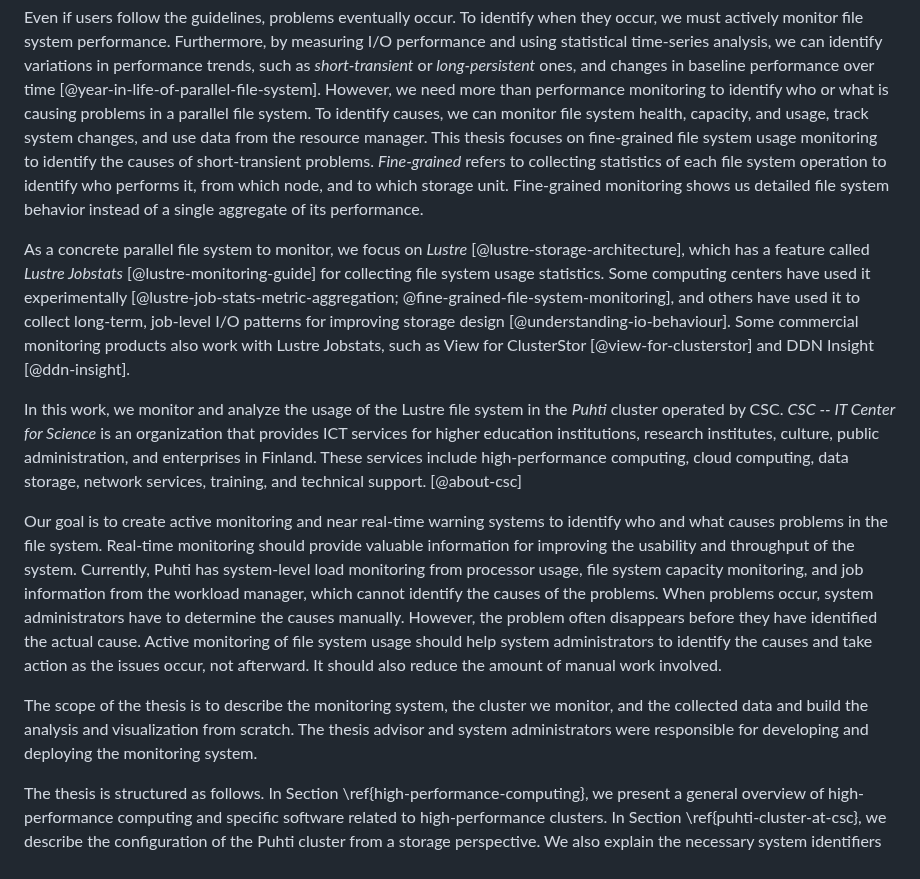
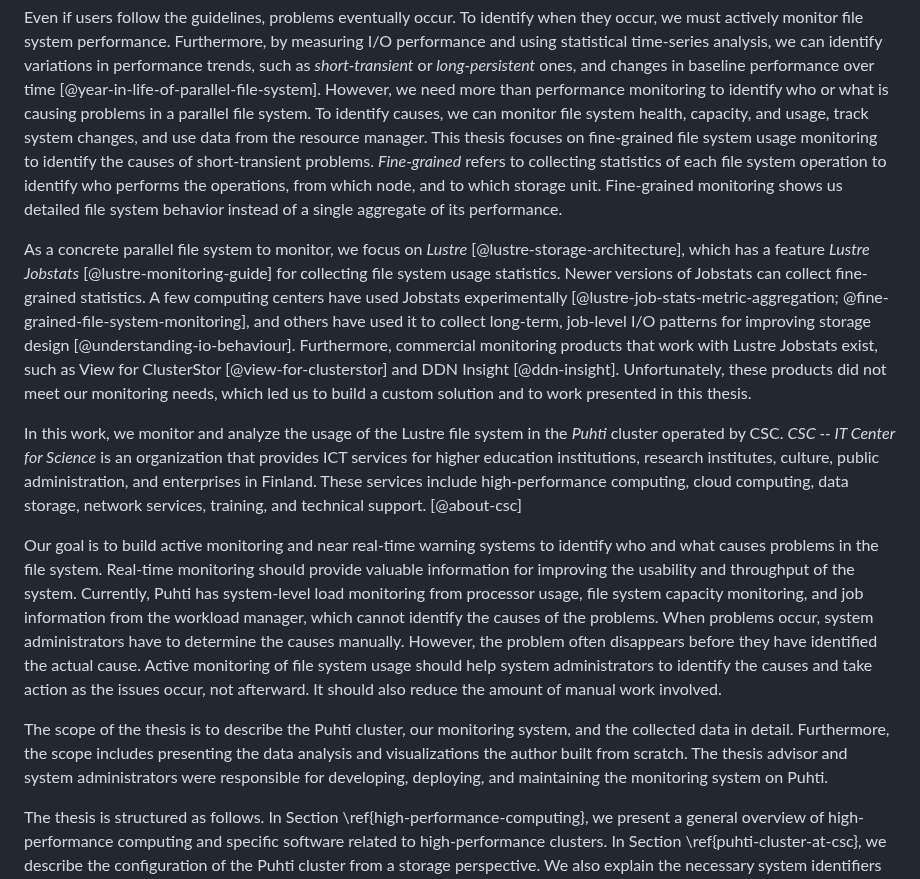
Before and after one commit to jaantollander/masters-thesis, a Markdown page: content/10_introduction.md, the part around the change. Drawn GitHub-style.

Commit message:
introduction

```diff
--- a/content/10_introduction.md
+++ b/content/10_introduction.md
@@ -59,19 +59,20 @@ Furthermore, by measuring I/O performance and using statistical time-series anal
 However, we need more than performance monitoring to identify who or what is causing problems in a parallel file system.
 To identify causes, we can monitor file system health, capacity, and usage, track system changes, and use data from the resource manager.
 This thesis focuses on fine-grained file system usage monitoring to identify the causes of short-transient problems.
-*Fine-grained* refers to collecting statistics of each file system operation to identify who performs it, from which node, and to which storage unit.
+*Fine-grained* refers to collecting statistics of each file system operation to identify who performs the operations, from which node, and to which storage unit.
 Fine-grained monitoring shows us detailed file system behavior instead of a single aggregate of its performance.
 
-As a concrete parallel file system to monitor, we focus on *Lustre* [@lustre-storage-architecture], which has a feature called *Lustre Jobstats* [@lustre-monitoring-guide] for collecting file system usage statistics.
-Some computing centers have used it experimentally [@lustre-job-stats-metric-aggregation; @fine-grained-file-system-monitoring], and others have used it to collect long-term, job-level I/O patterns for improving storage design [@understanding-io-behaviour].
-Some commercial monitoring products also work with Lustre Jobstats, such as View for ClusterStor [@view-for-clusterstor] and DDN Insight [@ddn-insight].
-<!-- TODO: However, we want to collect more fine-grained usage statistics than in these studies; the commercial tools are not fine-grained enough -->
+As a concrete parallel file system to monitor, we focus on *Lustre* [@lustre-storage-architecture], which has a feature *Lustre Jobstats* [@lustre-monitoring-guide] for collecting file system usage statistics.
+Newer versions of Jobstats can collect fine-grained statistics.
+A few computing centers have used Jobstats experimentally [@lustre-job-stats-metric-aggregation; @fine-grained-file-system-monitoring], and others have used it to collect long-term, job-level I/O patterns for improving storage design [@understanding-io-behaviour].
+Furthermore, commercial monitoring products that work with Lustre Jobstats exist, such as View for ClusterStor [@view-for-clusterstor] and DDN Insight [@ddn-insight].
+Unfortunately, these products did not meet our monitoring needs, which led us to build a custom solution and to work presented in this thesis.
 
 In this work, we monitor and analyze the usage of the Lustre file system in the *Puhti* cluster operated by CSC.
 *CSC -- IT Center for Science* is an organization that provides ICT services for higher education institutions, research institutes, culture, public administration, and enterprises in Finland.
 These services include high-performance computing, cloud computing, data storage, network services, training, and technical support. [@about-csc]
 
-Our goal is to create active monitoring and near real-time warning systems to identify who and what causes problems in the file system.
+Our goal is to build active monitoring and near real-time warning systems to identify who and what causes problems in the file system.
 Real-time monitoring should provide valuable information for improving the usability and throughput of the system.
 Currently, Puhti has system-level load monitoring from processor usage, file system capacity monitoring, and job information from the workload manager, which cannot identify the causes of the problems.
 When problems occur, system administrators have to determine the causes manually.
@@ -79,14 +80,10 @@ However, the problem often disappears before they have identified the actual cau
 Active monitoring of file system usage should help system administrators to identify the causes and take action as the issues occur, not afterward.
 It should also reduce the amount of manual work involved.
 
-The scope of the thesis is to describe the monitoring system, the cluster we monitor, and the collected data and build the analysis and visualization from scratch.
-The thesis advisor and system administrators were responsible for developing and deploying the monitoring system.
+The scope of the thesis is to describe the Puhti cluster, our monitoring system, and the collected data in detail.
+Furthermore, the scope includes presenting the data analysis and visualizations the author built from scratch.
+The thesis advisor and system administrators were responsible for developing, deploying, and maintaining the monitoring system on Puhti.
 
-<!--
-Additionally, we aim to provide information that can guide future procurements and configuration changes such that the investments and modifications improve the critical parts of the storage system.
--->
-
-<!-- TODO: improve text -->
 The thesis is structured as follows.
 In Section \ref{high-performance-computing}, we present a general overview of high-performance computing and specific software related to high-performance clusters.
 In Section \ref{puhti-cluster-at-csc}, we describe the configuration of the Puhti cluster from a storage perspective.
```
Also changed, not shown: content/50_conclusion.md (+2 -0 lines).
